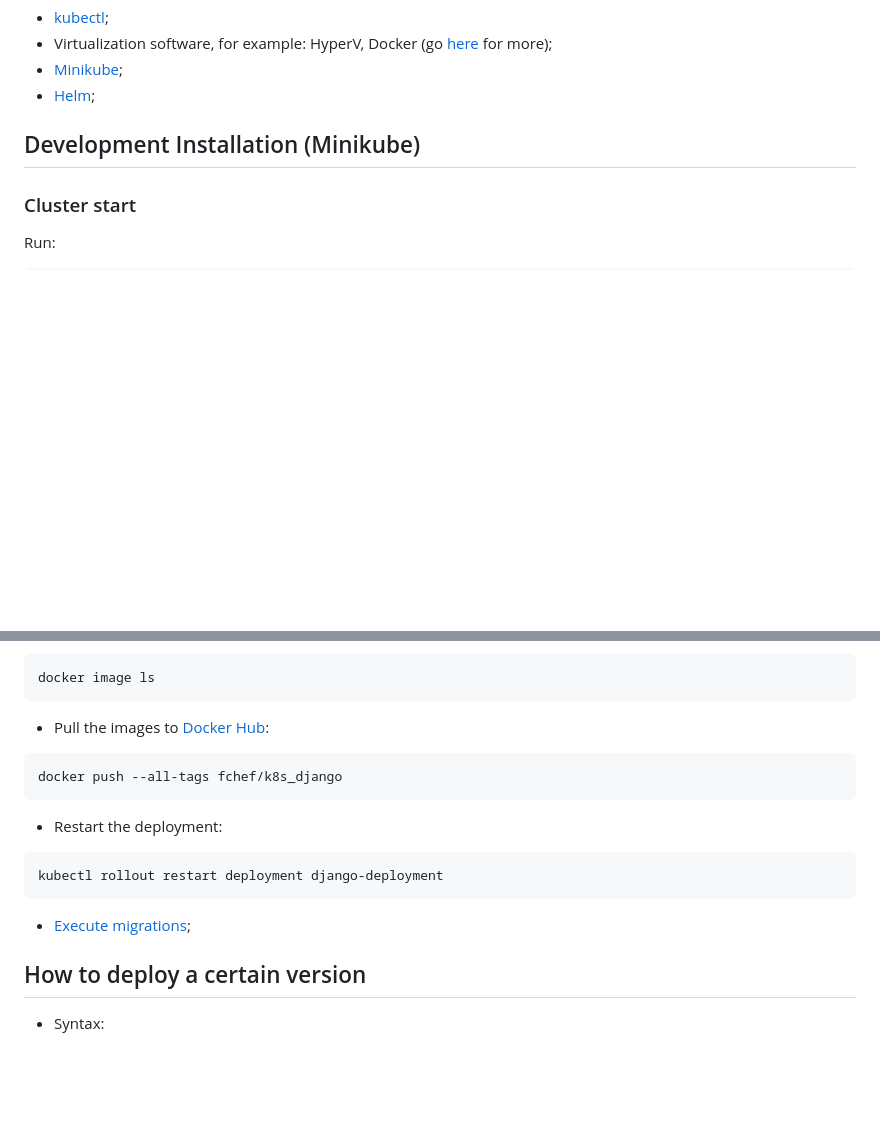
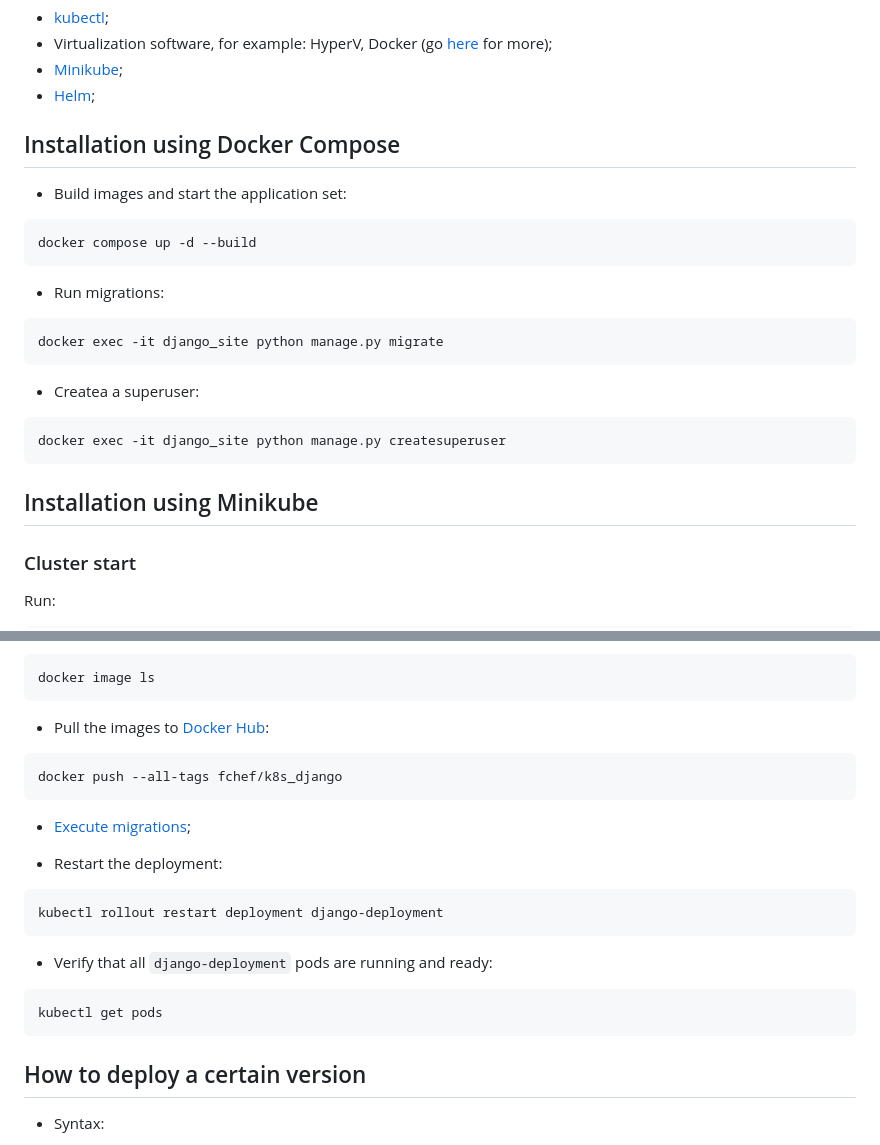
Before and after one commit to fch-yk/k8s_02_Django, a Markdown page: README.md, 2 parts joined by grey strips. Drawn GitHub-style; blank space fills up the shorter version.

Commit message:
Edit `README`

````diff
--- a/README.md
+++ b/README.md
@@ -10,7 +10,27 @@ The website is started with [Nginx Unit](https://unit.nginx.org/).
 - [Minikube](https://minikube.sigs.k8s.io/docs/start/);
 - [Helm](https://helm.sh/docs/intro/install/);
 
-## Development Installation (Minikube)
+## Installation using Docker Compose
+
+- Build images and start the application set:
+
+```bash
+docker compose up -d --build
+```
+
+- Run migrations:
+
+```bash
+docker exec -it django_site python manage.py migrate
+```
+
+- Createa a superuser:
+
+```bash
+docker exec -it django_site python manage.py createsuperuser
+```
+
+## Installation using Minikube
 
 ### Cluster start
 
@@ -310,13 +330,19 @@ docker image ls
 docker push --all-tags fchef/k8s_django
 ```
 
+- [Execute migrations](#migrations-execution);
+
 - Restart the deployment:
 
 ```bash
 kubectl rollout restart deployment django-deployment
 ```
 
-- [Execute migrations](#migrations-execution);
+- Verify that all `django-deployment` pods are running and ready:
+
+```bash
+kubectl get pods
+```
 
 ## How to deploy a certain version
 
````
